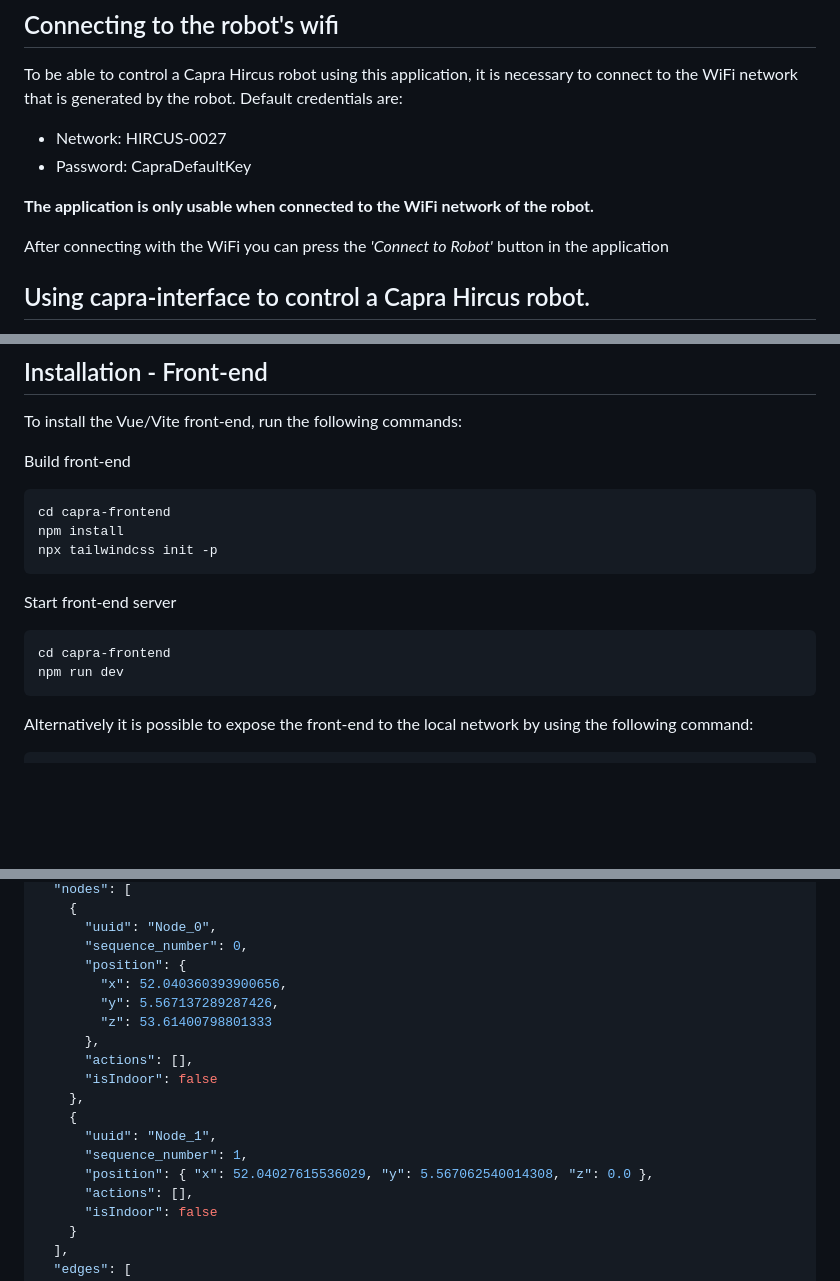
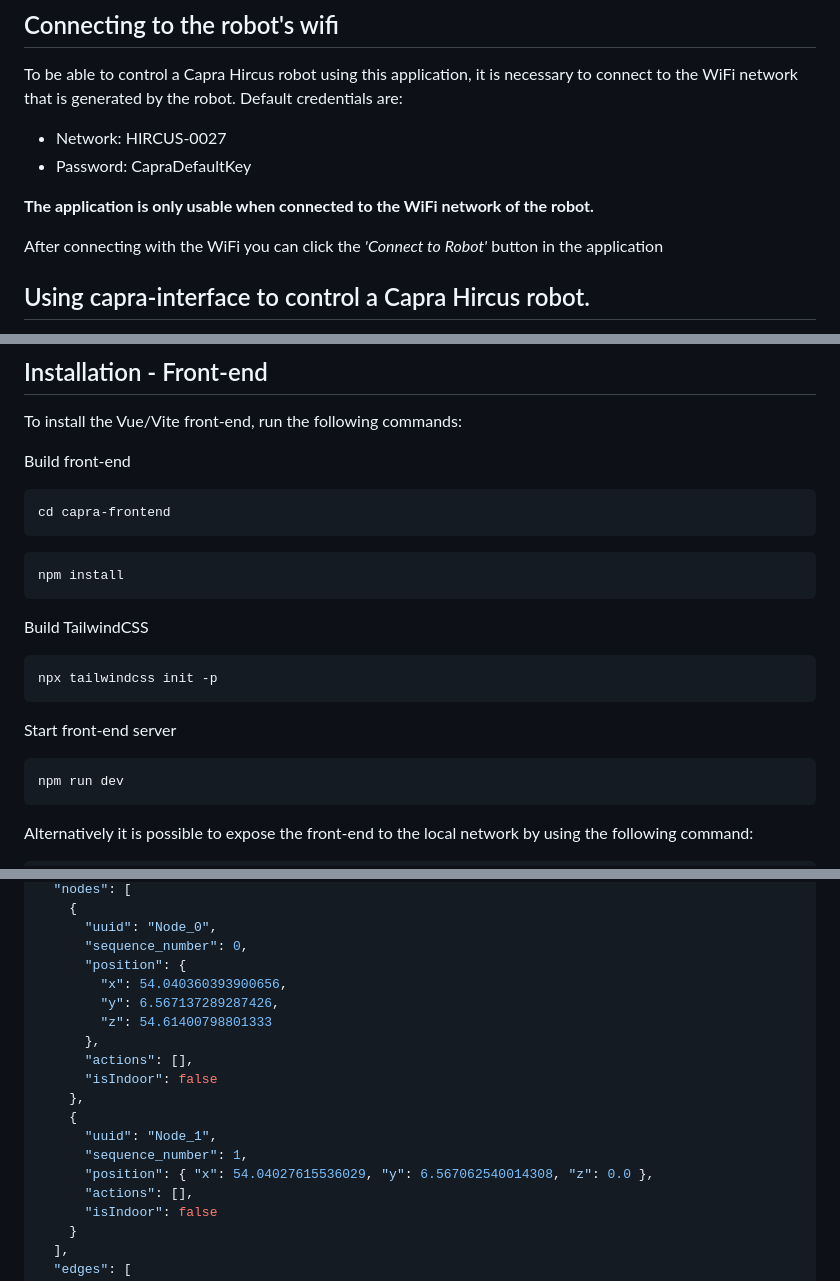
Before and after one commit to nvwaklaas/capra-interface, a Markdown page: README.md, 3 parts joined by grey strips. GitHub-like rendering; blank space fills up the shorter version.

Commit message:
#16 Improved code blocks in README

````diff
--- a/README.md
+++ b/README.md
@@ -29,7 +29,7 @@ Default credentials are:
 
 **The application is only usable when connected to the WiFi network of the robot.**
 
-After connecting with the WiFi you can press the _'Connect to Robot'_ button in the application
+After connecting with the WiFi you can click the _'Connect to Robot'_ button in the application
 
 ## Using capra-interface to control a Capra Hircus robot.
 
@@ -64,14 +64,21 @@ Build front-end
 
 ```bash
 cd capra-frontend
+```
+
+```
 npm install
+```
+
+Build TailwindCSS
+
+```
 npx tailwindcss init -p
 ```
 
 Start front-end server
 
-```bash
-cd capra-frontend
+```
 npm run dev
 ```
 
@@ -97,9 +104,9 @@ Below is an example of a path file as specified by documentation:
       "uuid": "Node_0",
       "sequence_number": 0,
       "position": {
-        "x": 52.040360393900656,
-        "y": 5.567137289287426,
-        "z": 53.61400798801333
+        "x": 54.040360393900656,
+        "y": 6.567137289287426,
+        "z": 54.61400798801333
       },
       "actions": [],
       "isIndoor": false
@@ -107,7 +114,7 @@ Below is an example of a path file as specified by documentation:
     {
       "uuid": "Node_1",
       "sequence_number": 1,
-      "position": { "x": 52.04027615536029, "y": 5.567062540014308, "z": 0.0 },
+      "position": { "x": 54.04027615536029, "y": 6.567062540014308, "z": 0.0 },
       "actions": [],
       "isIndoor": false
     }
````
